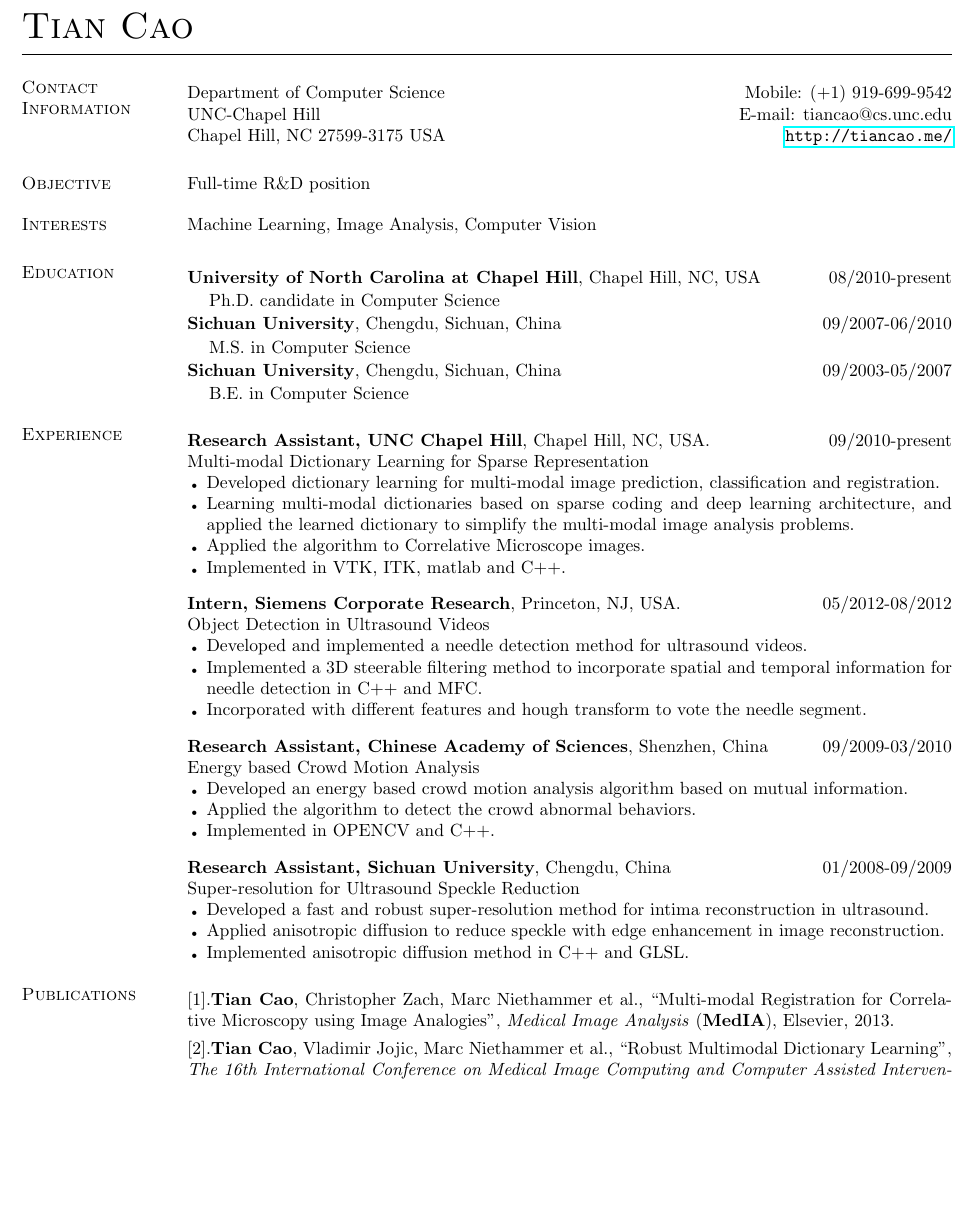
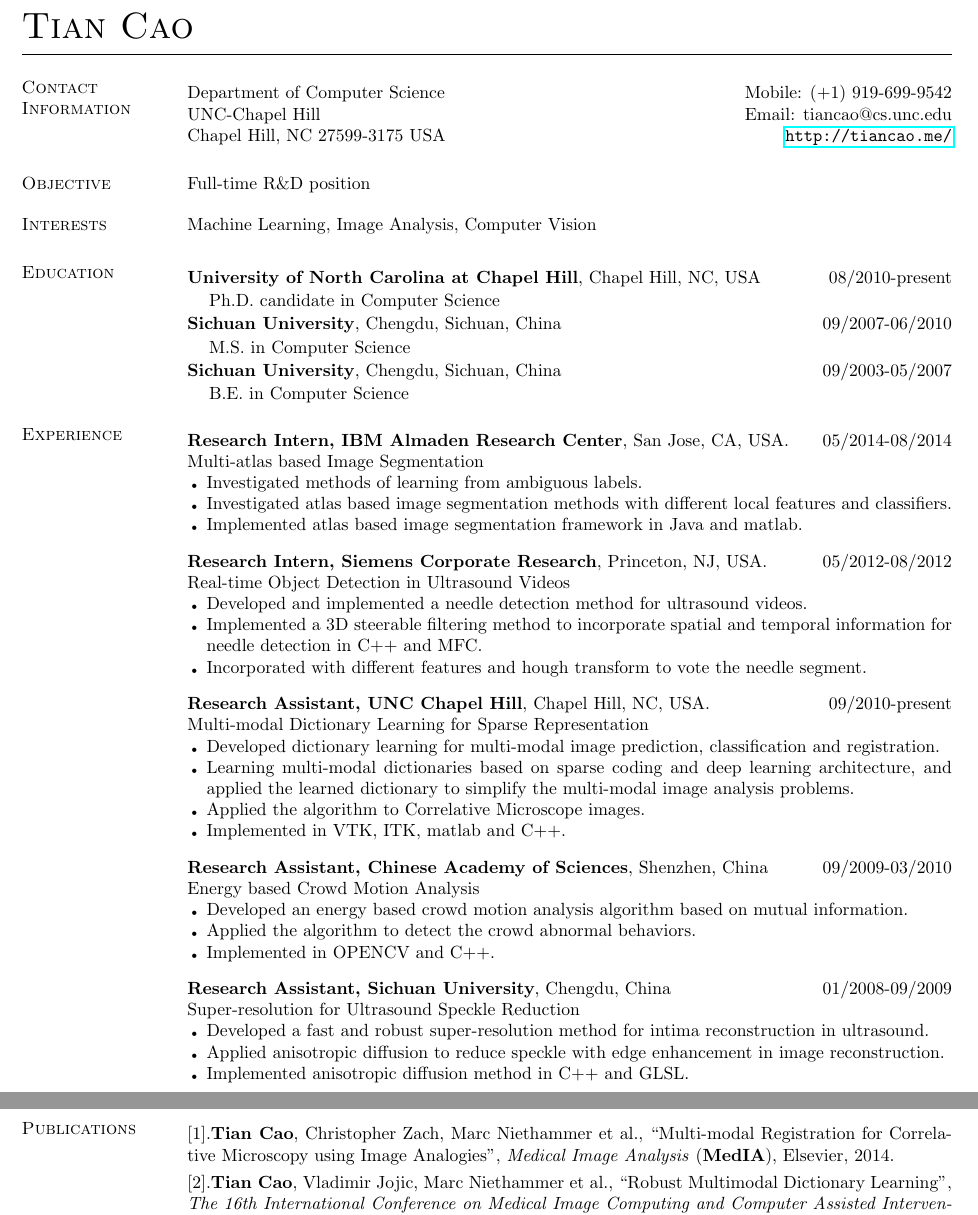
Before and after one commit to tonycao/resume, a LaTeX CV (resume.tex): part of page 1 of 2 before the commit and two parts of pages 1 and 2 of 2 after it, the two joined at a grey line, cut so that both start at the same text, the shorter picture padded with empty space. Compiled offline with pdfLaTeX.

Commit message:
add intern experience

```diff
--- a/resume.tex
+++ b/resume.tex
@@ -57,7 +57,7 @@
 %\begin{tabular}{@{}p{3in} r}
 Department of Computer Science  \hfill { Mobile:}  (+1) 919-699-9542 \\
 %Campus Box 3175, Sitterson Hall  \hfill { Office phone:} (+1) 919-843-7425 \\
-UNC-Chapel Hill \hfill { E-mail:}  tiancao@cs.unc.edu \\
+UNC-Chapel Hill \hfill { Email:}  tiancao@cs.unc.edu \\
 Chapel Hill, NC 27599-3175 USA \hfill  \url{http://tiancao.me/}
 %\end{tabular}
 
@@ -81,26 +81,53 @@ Machine Learning, Image Analysis, Computer Vision %\\
 \textsc{\textbf{University of North Carolina at Chapel Hill}}, Chapel Hill, NC, USA \hfill{08/2010-present}\\
 \vspace*{-.15in}
 \begin{list1}
-\item[] Ph.D. candidate in Computer Science %\hfill{GPA: 3.72/4.0}
+\item[] Ph.D. candidate in Computer Science %\hfill{GPA: 3.7/4.0}
 \end{list1}
 % \smallskip
 \vspace*{-.15in}
 \textsc{\textbf{Sichuan University}}, Chengdu, Sichuan, China \hfill {09/2007-06/2010} \\
 \vspace*{-.15in}
 \begin{list1}
-\item[] M.S. in Computer Science  %\hfill {GPA: 3.67/4.0}
+\item[] M.S. in Computer Science  %\hfill {GPA: 3.7/4.0}
 \end{list1}
  %\smallskip
 \vspace*{-.15in}
 \textsc{\textbf{Sichuan University}}, Chengdu, Sichuan, China \hfill{09/2003-05/2007}\\
 \vspace*{-.15in}
 \begin{list1}
-\item[] B.E. in Computer Science  %\hfill {GPA: 3.63/4.0}
+\item[] B.E. in Computer Science  %\hfill {GPA: 3.6/4.0}
 \end{list1}
 
 \vspace{-.05in}
 \section{\sc Experience}
 \smallskip
+
+
+\textbf{Research Intern, IBM Almaden Research Center}, San Jose, CA, USA. \hfill      05/2014-08/2014 \\
+%  \hfill {Supervisor: Peng Wang}\\
+Multi-atlas based Image Segmentation
+\begin{bullets}
+\item Investigated methods of learning from ambiguous labels.
+\item Investigated atlas based image segmentation methods with different local features and classifiers.
+\item Implemented atlas based image segmentation framework in Java and matlab.
+\end{bullets}
+%\vspace{.05in} %\smallskip
+%\section{\sc Research Experience}
+%\smallskip
+\vspace{-.1in}
+
+\textbf{Research Intern, Siemens Corporate Research}, Princeton, NJ, USA. \hfill      05/2012-08/2012 \\
+%  \hfill {Supervisor: Peng Wang}\\
+Real-time Object Detection in Ultrasound Videos
+\begin{bullets}
+\item Developed and implemented a needle detection method for ultrasound videos.
+\item Implemented a 3D steerable filtering method to incorporate spatial and temporal information for needle detection in C++ and MFC.
+\item Incorporated with different features and hough transform to vote the needle segment.
+\end{bullets}
+%\vspace{.05in} %\smallskip
+%\section{\sc Research Experience}
+%\smallskip
+\vspace{-.1in}
 
 \textbf{Research Assistant, UNC Chapel Hill}, Chapel Hill, NC, USA.  \hfill      09/2010-present \\
 Multi-modal Dictionary Learning for Sparse Representation %\hfill {Advisor: Marc Niethammer}
@@ -110,19 +137,6 @@ Multi-modal Dictionary Learning for Sparse Representation %\hfill {Advisor: Marc
 \item Applied the algorithm to Correlative Microscope images.
 \item Implemented in VTK, ITK, matlab and C++.
 \end{bullets}
-\vspace{-.1in}
-
-\textbf{Intern, Siemens Corporate Research}, Princeton, NJ, USA. \hfill      05/2012-08/2012 \\
-%  \hfill {Supervisor: Peng Wang}\\
-Object Detection in Ultrasound Videos
-\begin{bullets}
-\item Developed and implemented a needle detection method for ultrasound videos.
-\item Implemented a 3D steerable filtering method to incorporate spatial and temporal information for needle detection in C++ and MFC.
-\item Incorporated with different features and hough transform to vote the needle segment.
-\end{bullets}
-%\vspace{.05in} %\smallskip
-%\section{\sc Research Experience}
-%\smallskip
 \vspace{-.1in}
 
  %\smallskip
@@ -157,7 +171,7 @@ ultrasound.
 
 \section{\sc Publications}
 \smallskip
-$[1]$.\textbf{Tian Cao}, Christopher Zach, Marc Niethammer et al., ``Multi-modal Registration for Correlative Microscopy using Image Analogies'', \emph{Medical Image Analysis} (\textbf{MedIA}), Elsevier, 2013. \vspace{.05in}\\
+$[1]$.\textbf{Tian Cao}, Christopher Zach, Marc Niethammer et al., ``Multi-modal Registration for Correlative Microscopy using Image Analogies'', \emph{Medical Image Analysis} (\textbf{MedIA}), Elsevier, 2014. \vspace{.05in}\\
 $[2]$.\textbf{Tian Cao}, Vladimir Jojic, Marc Niethammer et al., ``Robust Multimodal Dictionary Learning'', \emph{The 16th International Conference on Medical Image Computing and Computer Assisted Intervention} (\textbf{MICCAI}), 2013. \vspace{.05in}\\
 $[3]$.\textbf{Tian Cao}, Christopher Zach, Marc Niethammer et al., ``Registration for Correlative Microscopy using Image Analogies'',  \emph{Fifth Workshop on Biomedical Image Registration} (\textbf{WBIR}), 2012. \vspace{.05in}\\%\smallskip \textbf{Oral Presentation}.
 $[4]$.Bo Wang, \textbf{Tian Cao}, Yuguo Dai, Dong C. Liu, ``Ultrasound Speckle Reduction via Super Resolution and Nonlinear Diffusion'',  \emph{the 9th Asian Conference on Computer Vision} (\textbf{ACCV}), 2009. \vspace{.05in}\\
```
Also changed, not shown: resume.pdf, resume.tex (2 more changed lines).
